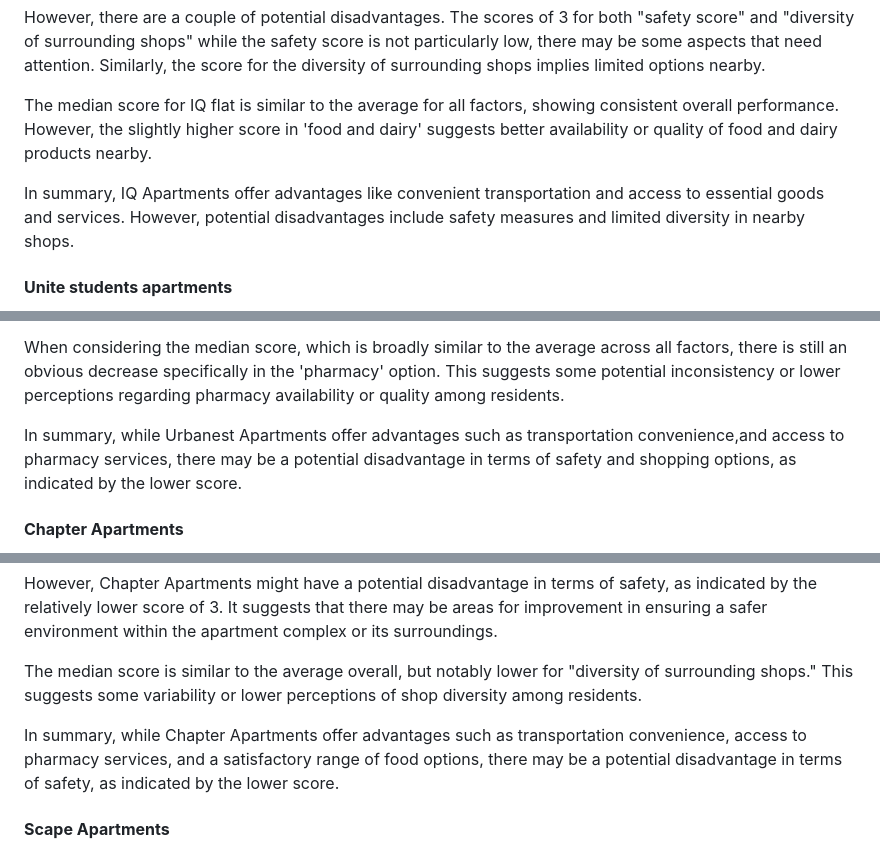
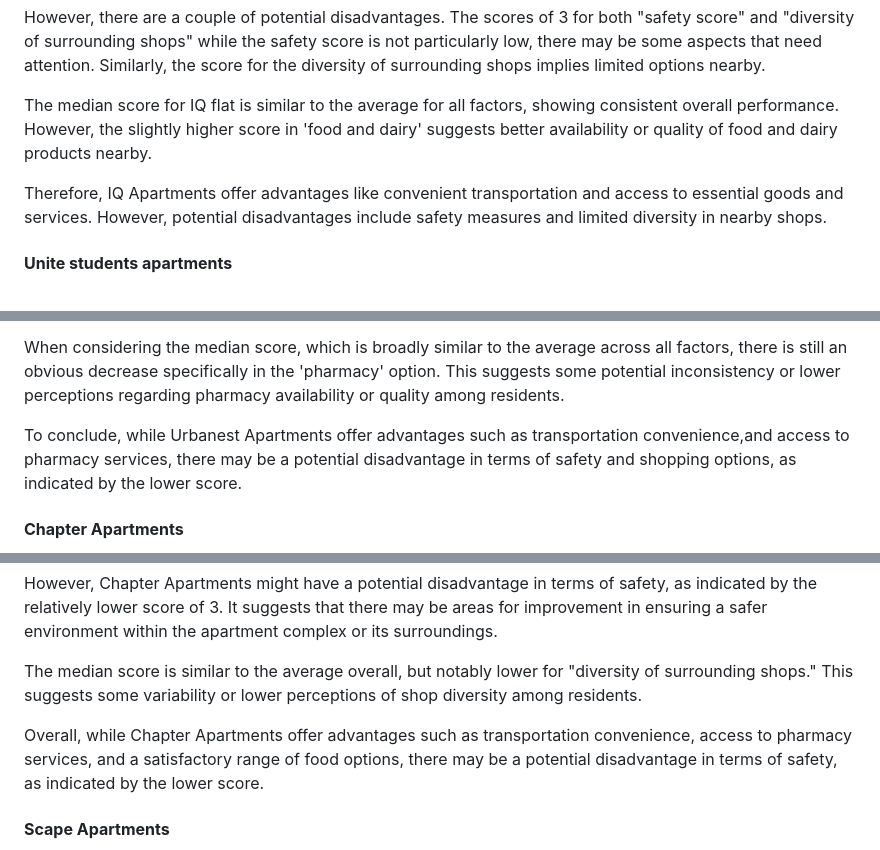
Before and after one commit to Judy-45/LSE-DS105-Data-Dwelling-Detectives, a Markdown page: index.md, 3 parts joined by grey strips. Drawn GitHub-style.

```diff
--- a/index.md
+++ b/index.md
@@ -71,7 +71,7 @@ However, there are a couple of potential disadvantages. The scores of 3 for both
 
 The median score for IQ flat is similar to the average for all factors, showing consistent overall performance. However, the slightly higher score in 'food and dairy' suggests better availability or quality of food and dairy products nearby.
 
-In summary, IQ Apartments offer advantages like convenient transportation and access to essential goods and services. However, potential disadvantages include safety measures and limited diversity in nearby shops.
+Therefore, IQ Apartments offer advantages like convenient transportation and access to essential goods and services. However, potential disadvantages include safety measures and limited diversity in nearby shops.
 
 
 #### **Unite students apartments**
@@ -97,7 +97,7 @@ However, it's important to note that Urbanest Apartments still have notable adva
 
 When considering the median score, which is broadly similar to the average across all factors, there is still an obvious decrease specifically in the 'pharmacy' option. This suggests some potential inconsistency or lower perceptions regarding pharmacy availability or quality among residents.
 
-In summary, while Urbanest Apartments offer advantages such as transportation convenience,and access to pharmacy services, there may be a potential disadvantage in terms of safety and shopping options, as indicated by the lower score.
+To conclude, while Urbanest Apartments offer advantages such as transportation convenience,and access to pharmacy services, there may be a potential disadvantage in terms of safety and shopping options, as indicated by the lower score.
 
 #### **Chapter Apartments**
 Based on the radar chars shown below, Chapter Apartments have strengths and one possible weakness. Advantages include high scores of 4 for "transportation" and "pharmacy," indicating excellent transportation options and convenient access to pharmacies. Scores of 3.5 for "food & dairy products" suggest a satisfactory food options.
@@ -109,7 +109,7 @@ However, Chapter Apartments might have a potential disadvantage in terms of safe
 
 The median score is similar to the average overall, but notably lower for "diversity of surrounding shops." This suggests some variability or lower perceptions of shop diversity among residents.
 
-In summary, while Chapter Apartments offer advantages such as transportation convenience, access to pharmacy services, and a satisfactory range of food options, there may be a potential disadvantage in terms of safety, as indicated by the lower score.
+Overall, while Chapter Apartments offer advantages such as transportation convenience, access to pharmacy services, and a satisfactory range of food options, there may be a potential disadvantage in terms of safety, as indicated by the lower score.
 
 
 
```
Also changed, not shown: other parts of index.md (+1 -1 lines).
